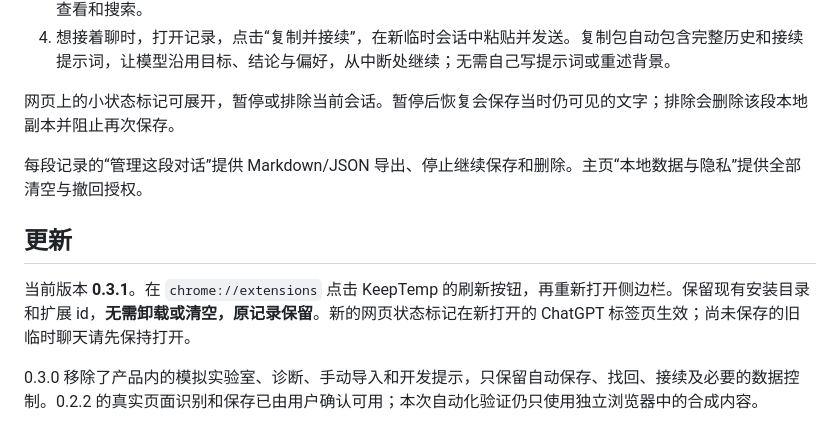
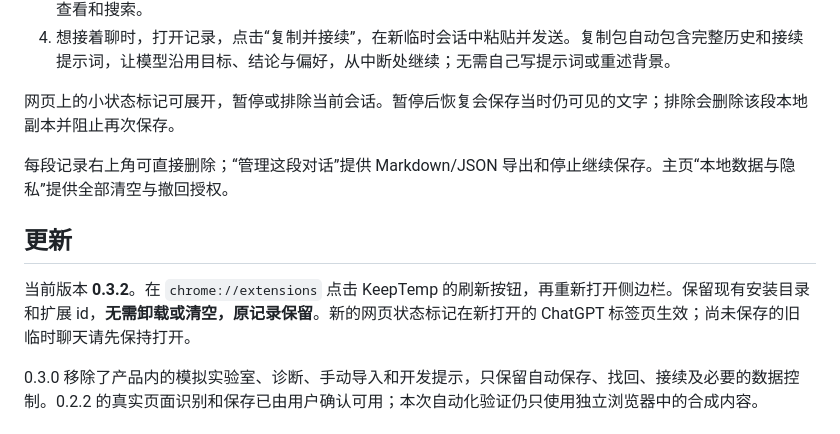
Before and after one commit to bennidict23/KeepTemp, a Markdown page: README.md, the part around the change. Drawn GitHub-style.

```diff
--- a/README.md
+++ b/README.md
@@ -15,11 +15,11 @@ KeepTemp 是一个本地优先的 Chrome 扩展，为 ChatGPT Temporary Chat 保
 
 网页上的小状态标记可展开，暂停或排除当前会话。暂停后恢复会保存当时仍可见的文字；排除会删除该段本地副本并阻止再次保存。
 
-每段记录的“管理这段对话”提供 Markdown/JSON 导出、停止继续保存和删除。主页“本地数据与隐私”提供全部清空与撤回授权。
+每段记录右上角可直接删除；“管理这段对话”提供 Markdown/JSON 导出和停止继续保存。主页“本地数据与隐私”提供全部清空与撤回授权。
 
 ## 更新
 
-当前版本 **0.3.1**。在 `chrome://extensions` 点击 KeepTemp 的刷新按钮，再重新打开侧边栏。保留现有安装目录和扩展 id，**无需卸载或清空，原记录保留**。新的网页状态标记在新打开的 ChatGPT 标签页生效；尚未保存的旧临时聊天请先保持打开。
+当前版本 **0.3.2**。在 `chrome://extensions` 点击 KeepTemp 的刷新按钮，再重新打开侧边栏。保留现有安装目录和扩展 id，**无需卸载或清空，原记录保留**。新的网页状态标记在新打开的 ChatGPT 标签页生效；尚未保存的旧临时聊天请先保持打开。
 
 0.3.0 移除了产品内的模拟实验室、诊断、手动导入和开发提示，只保留自动保存、找回、接续及必要的数据控制。0.2.2 的真实页面识别和保存已由用户确认可用；本次自动化验证仍只使用独立浏览器中的合成内容。
 
```
Also changed, not shown: docs/testing.md (+2 -0 lines), docs/library-preview.png, docs/sidepanel-preview.png, 5 other files.
